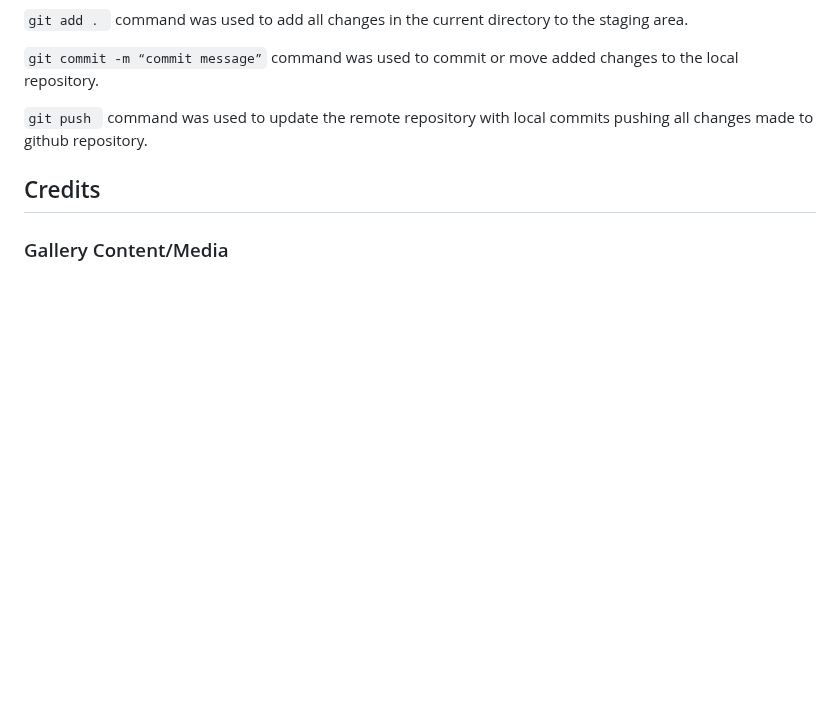
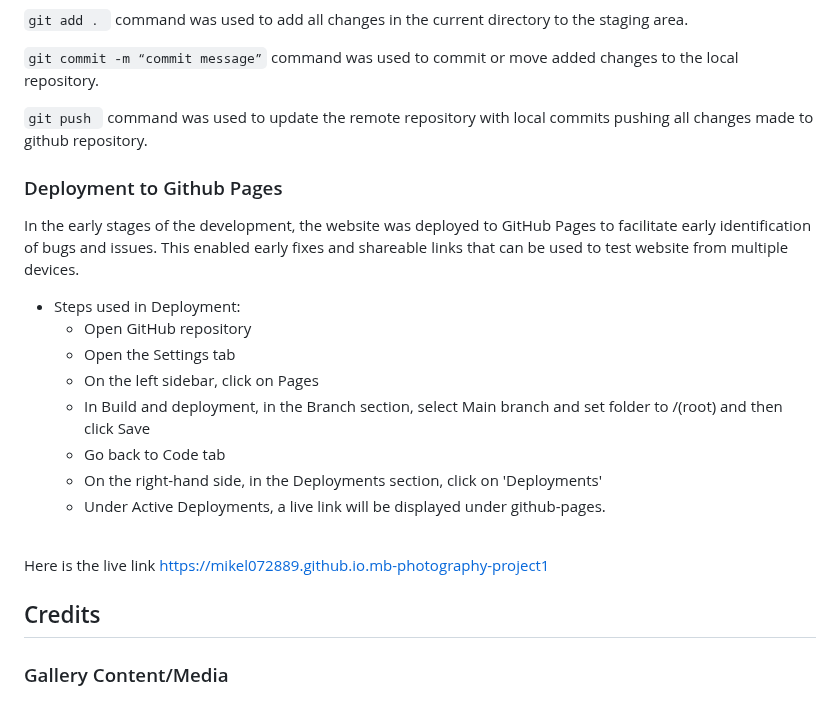
Before and after one commit to mikel072889/mb-photography-project1, a Markdown page: docs/README.md, the part around the change. Drawn GitHub-style; blank space fills up the shorter version.

Commit message:
Add information to deployment section

````diff
--- a/docs/README.md
+++ b/docs/README.md
@@ -287,6 +287,20 @@ The website was developed using a cloud IDE Codeanywhere at the initial phase of
 
 ```git push ``` command was used to update the remote repository with local commits pushing all changes made to github repository.
 
+### Deployment to Github Pages
+In the early stages of the development, the website was deployed to GitHub Pages to facilitate early identification of bugs and issues. This enabled early fixes and shareable links that can be used to test website from multiple devices.
+* Steps used in Deployment:
+    * Open GitHub repository
+    * Open the Settings tab
+    * On the left sidebar, click on Pages
+    * In Build and deployment, in the Branch section, select Main branch and set folder to /(root) and then click Save
+    * Go back to Code tab
+    * On the right-hand side, in the Deployments section, click on 'Deployments'
+    * Under Active Deployments, a live link will be displayed under github-pages.
+<br>
+
+Here is the live link https://mikel072889.github.io.mb-photography-project1
+
 ## Credits
 ### Gallery Content/Media
 [comment]: <> (awaiting project's near completion)
````
